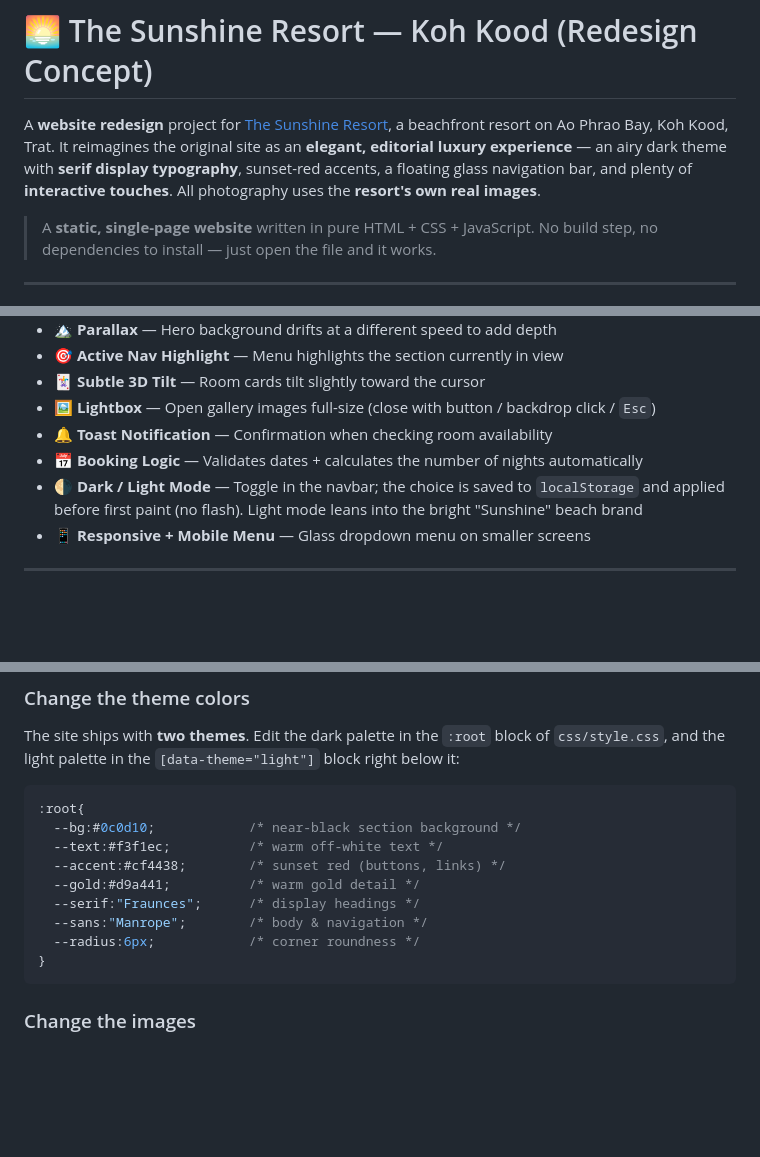
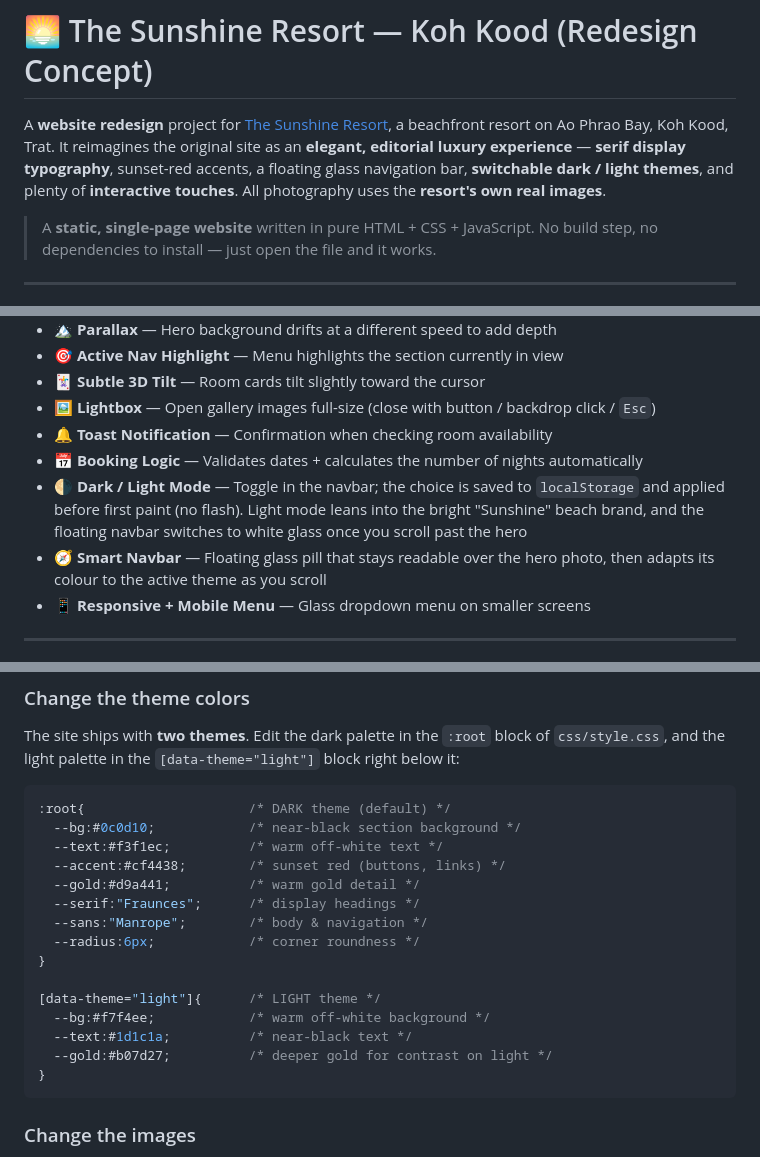
Before and after one commit to kritsakorn-Dev/Sunshine-Resort, a Markdown page: README.md, 3 parts joined by grey strips. Rendered like a GitHub page; blank space fills up the shorter version.

Commit message:
Update README.md to enhance theme details, including switchable dark/light modes and improved navbar behavior; clarify styling and theming information for better user understanding.

````diff
--- a/README.md
+++ b/README.md
@@ -2,9 +2,9 @@
 
 A **website redesign** project for [The Sunshine Resort](https://www.thesunshineresortkokut.com/),
 a beachfront resort on Ao Phrao Bay, Koh Kood, Trat. It reimagines the original site as an
-**elegant, editorial luxury experience** — an airy dark theme with **serif display typography**,
-sunset-red accents, a floating glass navigation bar, and plenty of **interactive touches**.
-All photography uses the **resort's own real images**.
+**elegant, editorial luxury experience** — **serif display typography**, sunset-red accents,
+a floating glass navigation bar, **switchable dark / light themes**, and plenty of
+**interactive touches**. All photography uses the **resort's own real images**.
 
 > A **static, single-page website** written in pure HTML + CSS + JavaScript.
 > No build step, no dependencies to install — just open the file and it works.
@@ -60,7 +62,8 @@ This keeps the project **lightweight, easy to run, and easy to maintain.**
 - 🖼️ **Lightbox** — Open gallery images full-size (close with button / backdrop click / `Esc`)
 - 🔔 **Toast Notification** — Confirmation when checking room availability
 - 📅 **Booking Logic** — Validates dates + calculates the number of nights automatically
-- 🌗 **Dark / Light Mode** — Toggle in the navbar; the choice is saved to `localStorage` and applied before first paint (no flash). Light mode leans into the bright "Sunshine" beach brand
+- 🌗 **Dark / Light Mode** — Toggle in the navbar; the choice is saved to `localStorage` and applied before first paint (no flash). Light mode leans into the bright "Sunshine" beach brand, and the floating navbar switches to white glass once you scroll past the hero
+- 🧭 **Smart Navbar** — Floating glass pill that stays readable over the hero photo, then adapts its colour to the active theme as you scroll
 - 📱 **Responsive + Mobile Menu** — Glass dropdown menu on smaller screens
 
 ---
@@ -127,7 +130,7 @@ The site ships with **two themes**. Edit the dark palette in the `:root` block o
 and the light palette in the `[data-theme="light"]` block right below it:
 
 ```css
-:root{
+:root{                     /* DARK theme (default) */
   --bg:#0c0d10;            /* near-black section background */
   --text:#f3f1ec;          /* warm off-white text */
   --accent:#cf4438;        /* sunset red (buttons, links) */
@@ -135,6 +138,12 @@ and the light palette in the `[data-theme="light"]` block right below it:
   --serif:"Fraunces";      /* display headings */
   --sans:"Manrope";        /* body & navigation */
   --radius:6px;            /* corner roundness */
+}
+
+[data-theme="light"]{      /* LIGHT theme */
+  --bg:#f7f4ee;            /* warm off-white background */
+  --text:#1d1c1a;          /* near-black text */
+  --gold:#b07d27;          /* deeper gold for contrast on light */
 }
 ```
 
````
Also changed, not shown: other parts of README.md (+2 -0 lines).
